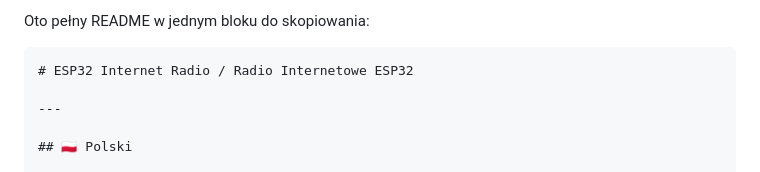
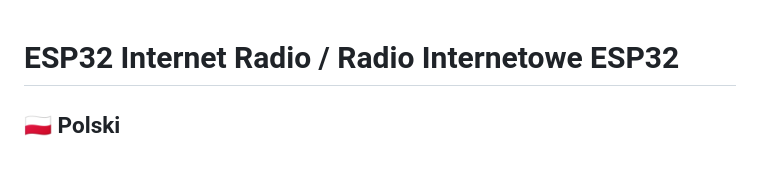
Before and after one commit to sebastianhaba/esp32-internet-radio, a Markdown page: README.md, the part around the change. Drawn GitHub-style.

Commit message:
Poprawka do readme.

````diff
--- a/README.md
+++ b/README.md
@@ -1,9 +1,5 @@
-Oto pełny README w jednym bloku do skopiowania:
-
-```markdown
 # ESP32 Internet Radio / Radio Internetowe ESP32
 
----
 
 ## 🇵🇱 Polski
 
````
